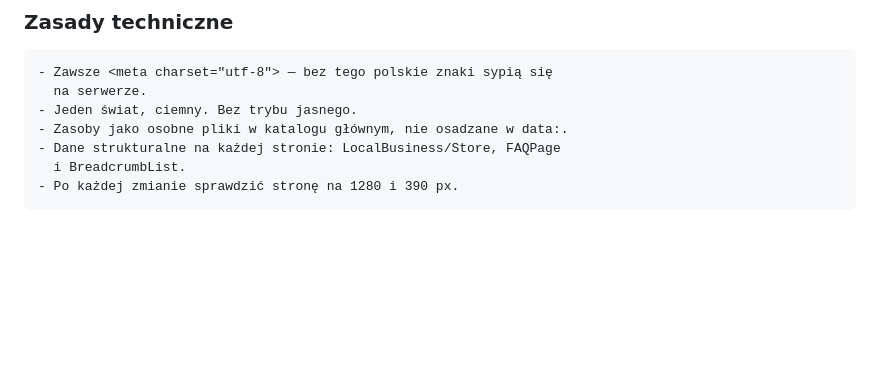
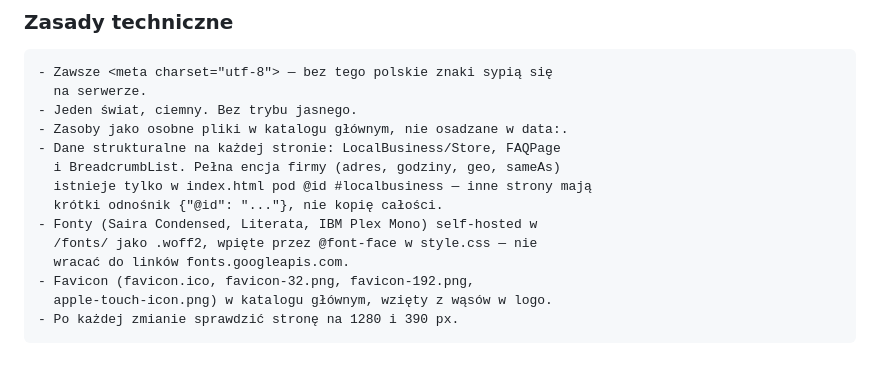
Before and after one commit to jacekmag/asumpt-nowa-strona, a Markdown page: CLAUDE.md, the part around the change. Rendered like a GitHub page; blank space fills up the shorter version.

Commit message:
Dopisuje do CLAUDE.md wzorzec schema/fontów/favicon
Co-Authored-By: Claude Sonnet 5 <noreply@anthropic.com>
Claude-Session: https://claude.ai/code/session_01Lmis34qkpmwSG7W8k4UooT

```diff
--- a/CLAUDE.md
+++ b/CLAUDE.md
@@ -115,5 +115,12 @@ odstępy i sposób budowania grafik biorą się z niej, nie wymyślamy od nowa.
     - Jeden świat, ciemny. Bez trybu jasnego.
     - Zasoby jako osobne pliki w katalogu głównym, nie osadzane w data:.
     - Dane strukturalne na każdej stronie: LocalBusiness/Store, FAQPage
-      i BreadcrumbList.
+      i BreadcrumbList. Pełna encja firmy (adres, godziny, geo, sameAs)
+      istnieje tylko w index.html pod @id #localbusiness — inne strony mają
+      krótki odnośnik {"@id": "..."}, nie kopię całości.
+    - Fonty (Saira Condensed, Literata, IBM Plex Mono) self-hosted w
+      /fonts/ jako .woff2, wpięte przez @font-face w style.css — nie
+      wracać do linków fonts.googleapis.com.
+    - Favicon (favicon.ico, favicon-32.png, favicon-192.png,
+      apple-touch-icon.png) w katalogu głównym, wzięty z wąsów w logo.
     - Po każdej zmianie sprawdzić stronę na 1280 i 390 px.
```
